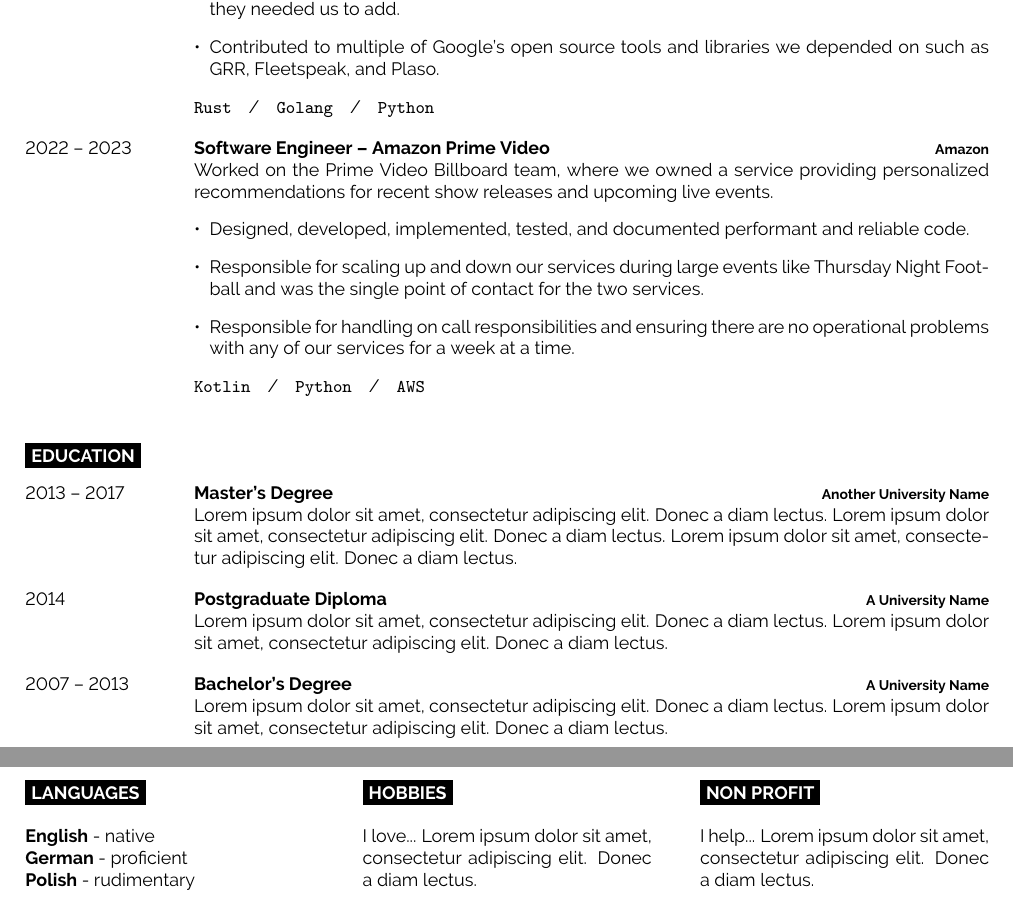
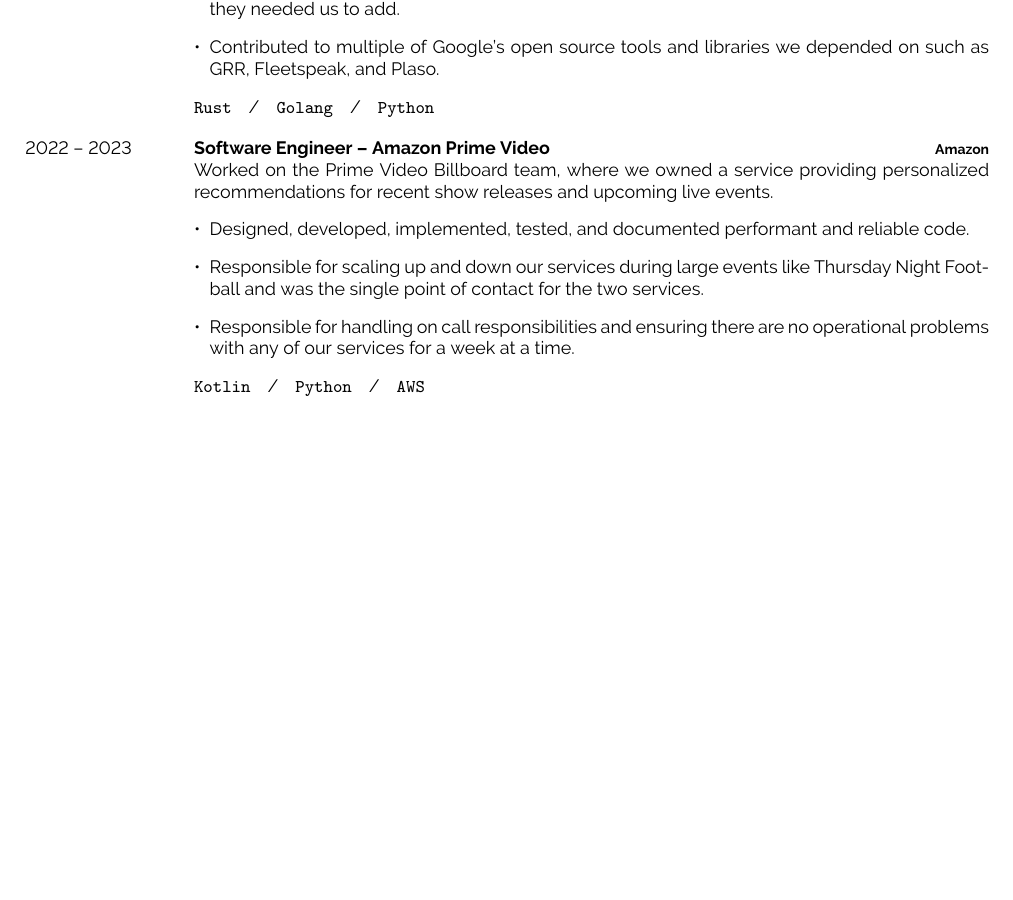
Before and after one commit to The-Briel-Deal/resume, a LaTeX document (main.tex): two parts of pages 1 and 2 of 2 before the commit and part of the page after it, the two joined at a grey line, cut so that both start at the same text, the shorter picture padded with empty space. Compiled offline with pdfLaTeX.

Commit message:
remove old filler sections

```diff
--- a/main.tex
+++ b/main.tex
@@ -161,60 +161,4 @@
   \texttt{Kotlin}\slashsep\texttt{Python}\slashsep\texttt{AWS}}
 \end{entrylist}
 
-%----------------------------------------------------------------------------------------
-%  EDUCATION
-%----------------------------------------------------------------------------------------
-
-\cvsect{Education}
-
-\begin{entrylist}
-  \entry
-  {2013 -- 2017}
-  {Master's Degree}
-  {Another University Name}
-  {\lorem\lorem\lorem}
-  \entry
-  {2014}
-  {Postgraduate Diploma}
-  {A University Name}
-  {\lorem\lorem}
-  \entry
-  {2007 -- 2013}
-  {Bachelor's Degree}
-  {A University Name}
-  {\lorem\lorem}
-\end{entrylist}
-
-%----------------------------------------------------------------------------------------
-%  ADDITIONAL INFORMATION
-%----------------------------------------------------------------------------------------
-
-\begin{minipage}[t]{0.3\textwidth} % Left column width
-  \vspace{-\baselineskip} % Required for vertically aligning minipages
-
-  \cvsect{Languages}
-
-  \textbf{English} - native\\
-  \textbf{German} - proficient\\
-  \textbf{Polish} - rudimentary
-\end{minipage}
-\hfill % Automatic horizontal whitespace
-\begin{minipage}[t]{0.3\textwidth} % Center column width
-  \vspace{-\baselineskip} % Required for vertically aligning minipages
-
-  \cvsect{Hobbies}
-
-  I love... \lorem
-\end{minipage}
-\hfill % Automatic horizontal whitespace
-\begin{minipage}[t]{0.3\textwidth} % Right column width
-  \vspace{-\baselineskip} % Required for vertically aligning minipages
-
-  \cvsect{Non profit}
-
-  I help... \lorem
-\end{minipage}
-
-%----------------------------------------------------------------------------------------
-
 \end{document}
```
